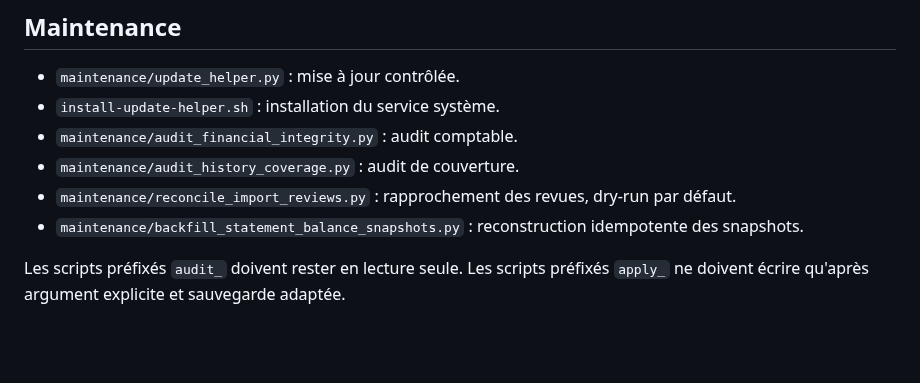
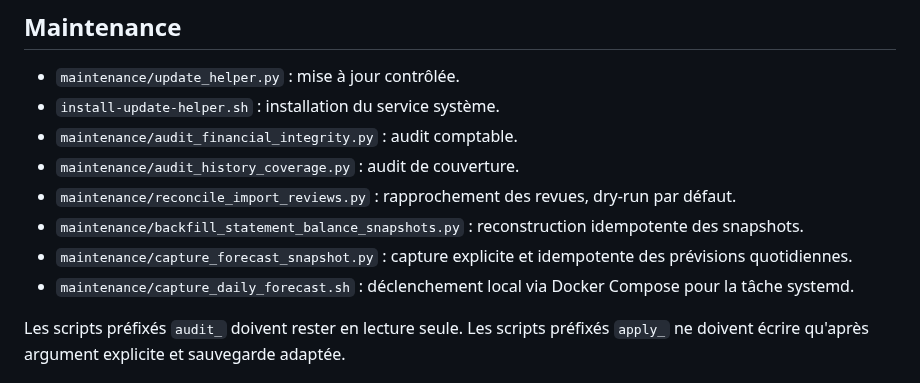
Before and after one commit to PeterBachour/flow-finance, a Markdown page: docs/FILE_MAP.md, the part around the change. GitHub-like rendering; blank space fills up the shorter version.

Commit message:
docs: document scheduled forecast capture

```diff
--- a/docs/FILE_MAP.md
+++ b/docs/FILE_MAP.md
@@ -66,6 +66,8 @@ Les anciens fichiers versionnés restent présents pour compatibilité ou histor
 - `maintenance/audit_history_coverage.py` : audit de couverture.
 - `maintenance/reconcile_import_reviews.py` : rapprochement des revues, dry-run par défaut.
 - `maintenance/backfill_statement_balance_snapshots.py` : reconstruction idempotente des snapshots.
+- `maintenance/capture_forecast_snapshot.py` : capture explicite et idempotente des prévisions quotidiennes.
+- `maintenance/capture_daily_forecast.sh` : déclenchement local via Docker Compose pour la tâche systemd.
 
 Les scripts préfixés `audit_` doivent rester en lecture seule. Les scripts préfixés `apply_` ne doivent écrire qu'après argument explicite et sauvegarde adaptée.
 
```
